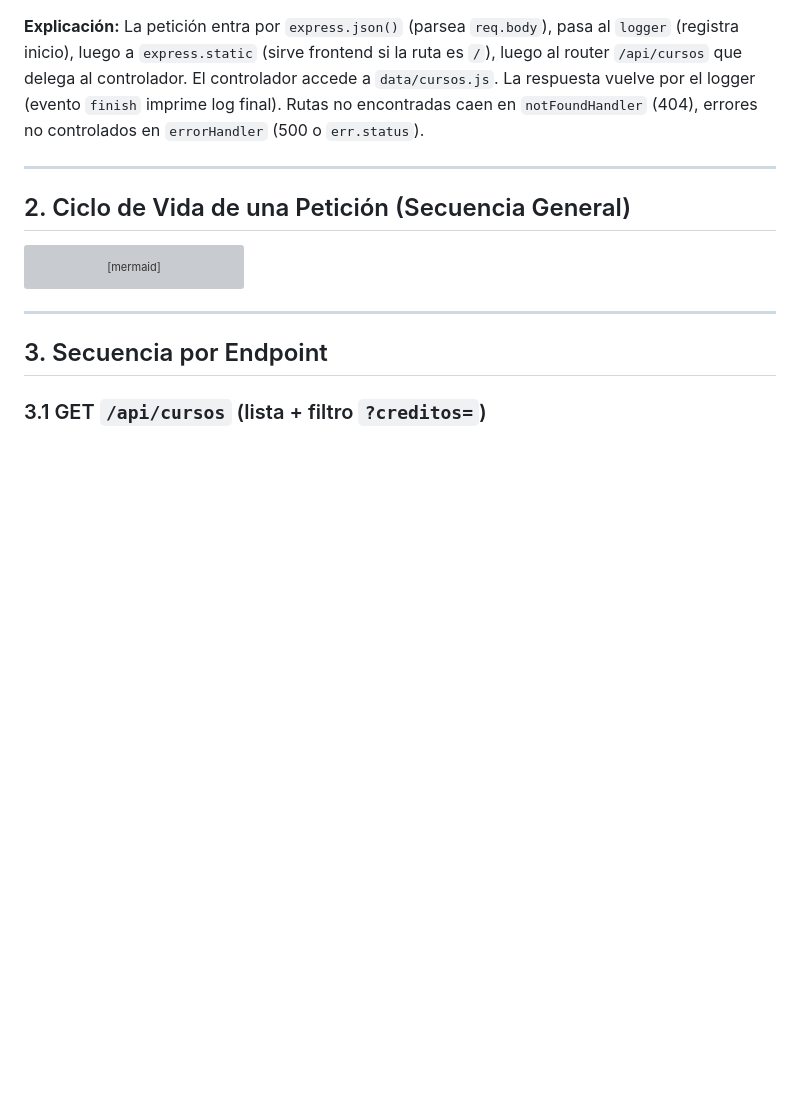
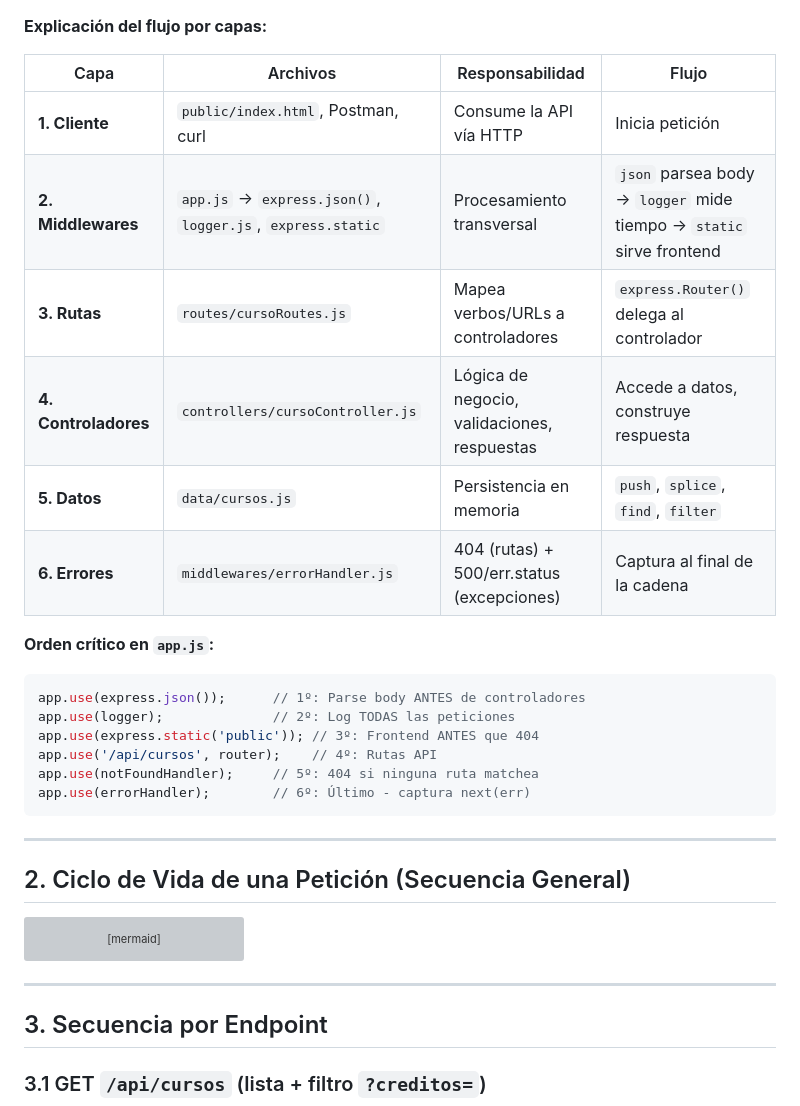
Before and after one commit to camiloSis/Programacion-Web-Systems, a Markdown page: Lab06VersionIndividual/lab06-api-cursos/flujo.md, the part around one of its changes. Rendered like a GitHub page; blank space fills up the shorter version; grey boxes are pictures that could not be loaded.

Commit message:
Corrigiendo flujo: arq por capas

````diff
--- a/Lab06VersionIndividual/lab06-api-cursos/flujo.md
+++ b/Lab06VersionIndividual/lab06-api-cursos/flujo.md
@@ -39,6 +66,25 @@ graph TB
 ```
 
-**Explicación:** La petición entra por `express.json()` (parsea `req.body`), pasa al `logger` (registra inicio), luego a `express.static` (sirve frontend si la ruta es `/`), luego al router `/api/cursos` que delega al controlador. El controlador accede a `data/cursos.js`. La respuesta vuelve por el logger (evento `finish` imprime log final). Rutas no encontradas caen en `notFoundHandler` (404), errores no controlados en `errorHandler` (500 o `err.status`).
+**Explicación del flujo por capas:**
+
+| Capa | Archivos | Responsabilidad | Flujo |
+|------|----------|-----------------|-------|
+| **1. Cliente** | `public/index.html`, Postman, curl | Consume la API vía HTTP | Inicia petición |
+| **2. Middlewares** | `app.js` → `express.json()`, `logger.js`, `express.static` | Procesamiento transversal | `json` parsea body → `logger` mide tiempo → `static` sirve frontend |
+| **3. Rutas** | `routes/cursoRoutes.js` | Mapea verbos/URLs a controladores | `express.Router()` delega al controlador |
+| **4. Controladores** | `controllers/cursoController.js` | Lógica de negocio, validaciones, respuestas | Accede a datos, construye respuesta |
+| **5. Datos** | `data/cursos.js` | Persistencia en memoria | `push`, `splice`, `find`, `filter` |
+| **6. Errores** | `middlewares/errorHandler.js` | 404 (rutas) + 500/err.status (excepciones) | Captura al final de la cadena |
+
+**Orden crítico en `app.js`:**
+```javascript
+app.use(express.json());      // 1º: Parse body ANTES de controladores
+app.use(logger);              // 2º: Log TODAS las peticiones
+app.use(express.static('public')); // 3º: Frontend ANTES que 404
+app.use('/api/cursos', router);    // 4º: Rutas API
+app.use(notFoundHandler);     // 5º: 404 si ninguna ruta matchea
+app.use(errorHandler);        // 6º: Último - captura next(err)
+```
 
 ---
 
````
Also changed, not shown: other parts of Lab06VersionIndividual/lab06-api-cursos/flujo.md (+41 -14 lines).
